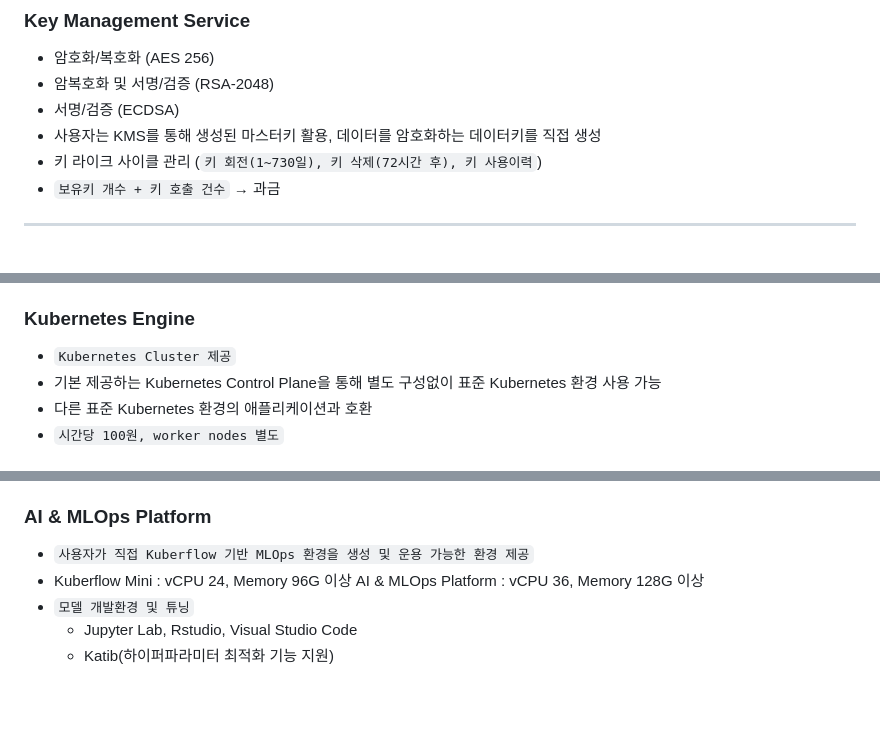
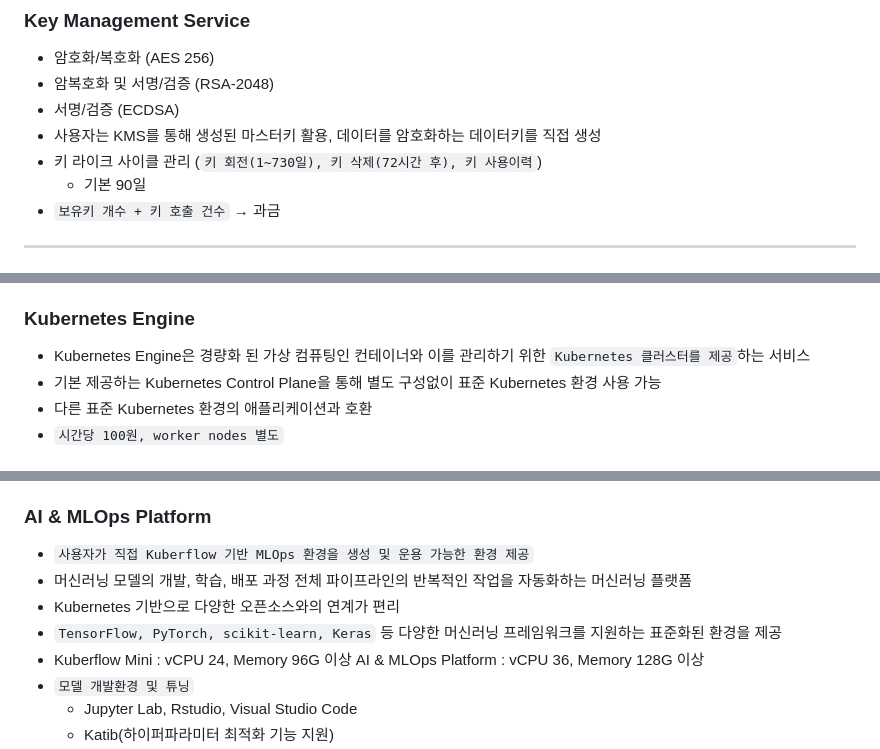
Before and after one commit to wh2per/Language-Study, a Markdown page: SCP.md, 3 parts joined by grey strips. GitHub-like rendering; blank space fills up the shorter version.

```diff
--- a/SCP.md
+++ b/SCP.md
@@ -495,6 +495,7 @@
   - 서명/검증 (ECDSA)
   - 사용자는 KMS를 통해 생성된 마스터키 활용, 데이터를 암호화하는 데이터키를 직접 생성
   - 키 라이크 사이클 관리 (`키 회전(1~730일), 키 삭제(72시간 후), 키 사용이력`)
+    * 기본 90일
   - `보유키 개수 + 키 호출 건수` → 과금
 
 <hr/>
@@ -540,7 +541,7 @@
   - 자동화된 복구 및 시크릿 구성 관리
 
 ### Kubernetes Engine
-  - `Kubernetes Cluster 제공`
+  - Kubernetes Engine은 경량화 된 가상 컴퓨팅인 컨테이너와 이를 관리하기 위한 `Kubernetes 클러스터를 제공`하는 서비스
   - 기본 제공하는 Kubernetes Control Plane을 통해 별도 구성없이 표준 Kubernetes 환경 사용 가능
   - 다른 표준 Kubernetes 환경의 애플리케이션과 호환
   - `시간당 100원, worker nodes 별도`
@@ -569,6 +570,9 @@
 
 ### AI & MLOps Platform
   - `사용자가 직접 Kuberflow 기반 MLOps 환경을 생성 및 운용 가능한 환경 제공`
+  - 머신러닝 모델의 개발, 학습, 배포 과정 전체 파이프라인의 반복적인 작업을 자동화하는 머신러닝 플랫폼
+  - Kubernetes 기반으로 다양한 오픈소스와의 연계가 편리
+  - `TensorFlow, PyTorch, scikit-learn, Keras` 등 다양한 머신러닝 프레임워크를 지원하는 표준화된 환경을 제공
   - Kuberflow Mini : vCPU 24, Memory 96G 이상
     AI & MLOps Platform : vCPU 36, Memory 128G 이상
   - `모델 개발환경 및 튜닝`
```
Also changed, not shown: other parts of SCP.md (+4 -4 lines).
